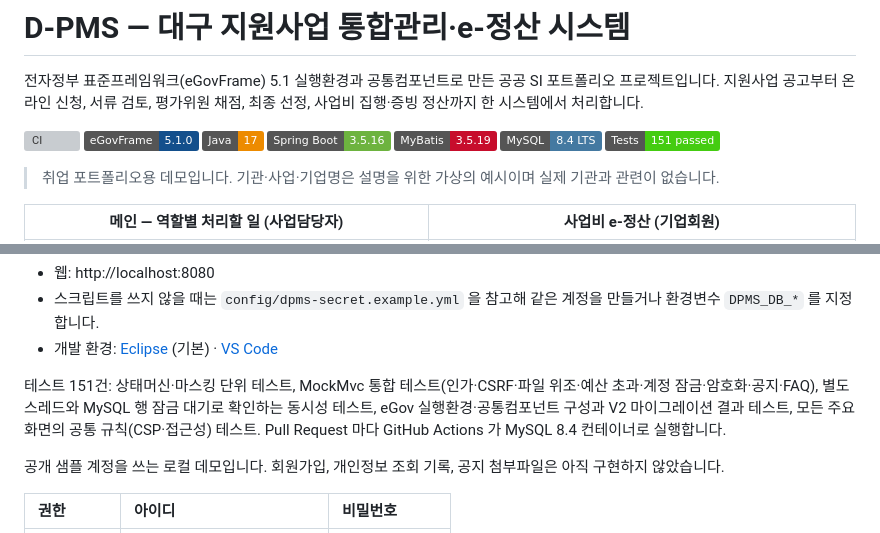
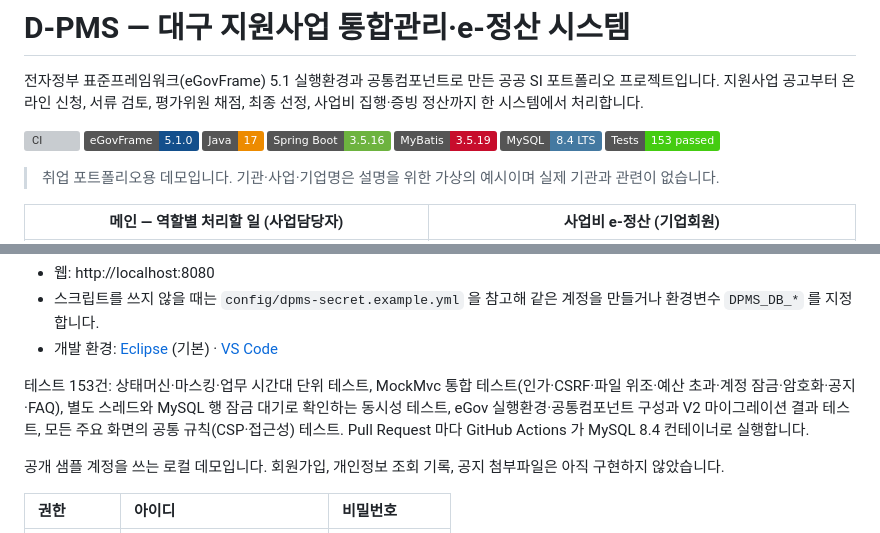
Before and after one commit to gwangco/daegu-pms, a Markdown page: README.md, 2 parts joined by grey strips. Drawn GitHub-style; badges without logos; grey boxes are pictures that could not be loaded.

Commit message:
docs: CI 에서 발견한 시간대 문제와 테스트 153건을 문서에 반영
- SPRINT6 트러블슈팅 7번: 리눅스 CI(UTC)에서만 실패한 계정 잠금 테스트와 원인·해결
- CHANGELOG 수정 항목에 업무 Clock·마감 배치 한국 시간 고정 추가, README 테스트 수 갱신

```diff
--- a/README.md
+++ b/README.md
@@ -9,7 +9,7 @@
 [![Spring Boot](https://img.shields.io/badge/Spring%20Boot-3.5.16-6DB33F?logo=springboot&logoColor=white)](https://spring.io/projects/spring-boot)
 [![MyBatis](https://img.shields.io/badge/MyBatis-3.5.19-C70D2C)](https://mybatis.org/mybatis-3/)
 [![MySQL](https://img.shields.io/badge/MySQL-8.4%20LTS-4479A1?logo=mysql&logoColor=white)](https://dev.mysql.com/doc/relnotes/mysql/8.4/en/)
-[![Tests](https://img.shields.io/badge/Tests-151%20passed-brightgreen)](#5-실행과-테스트)
+[![Tests](https://img.shields.io/badge/Tests-153%20passed-brightgreen)](#5-실행과-테스트)
 
 > 취업 포트폴리오용 데모입니다. 기관·사업·기업명은 설명을 위한 가상의 예시이며 실제 기관과 관련이 없습니다.
 
@@ -109,7 +109,7 @@ JDK 17 과 MySQL 8.x(8.4 LTS 권장)가 필요합니다. Maven Wrapper 와 내
 - 스크립트를 쓰지 않을 때는 `config/dpms-secret.example.yml` 을 참고해 같은 계정을 만들거나 환경변수 `DPMS_DB_*` 를 지정합니다.
 - 개발 환경: [Eclipse](docs/ECLIPSE_SETUP.md) (기본) · [VS Code](docs/VS_CODE_SETUP.md)
 
-테스트 151건: 상태머신·마스킹 단위 테스트, MockMvc 통합 테스트(인가·CSRF·파일 위조·예산 초과·계정 잠금·암호화·공지·FAQ), 별도 스레드와 MySQL 행 잠금 대기로 확인하는 동시성 테스트, eGov 실행환경·공통컴포넌트 구성과 V2 마이그레이션 결과 테스트, 모든 주요 화면의 공통 규칙(CSP·접근성) 테스트. Pull Request 마다 GitHub Actions 가 MySQL 8.4 컨테이너로 실행합니다.
+테스트 153건: 상태머신·마스킹·업무 시간대 단위 테스트, MockMvc 통합 테스트(인가·CSRF·파일 위조·예산 초과·계정 잠금·암호화·공지·FAQ), 별도 스레드와 MySQL 행 잠금 대기로 확인하는 동시성 테스트, eGov 실행환경·공통컴포넌트 구성과 V2 마이그레이션 결과 테스트, 모든 주요 화면의 공통 규칙(CSP·접근성) 테스트. Pull Request 마다 GitHub Actions 가 MySQL 8.4 컨테이너로 실행합니다.
 
 공개 샘플 계정을 쓰는 로컬 데모입니다. 회원가입, 개인정보 조회 기록, 공지 첨부파일은 아직 구현하지 않았습니다.
 
```
Also changed, not shown: CHANGELOG.md (+2 -1 lines), docs/SPRINT6_MYSQL_COMMON_COMPONENTS.md (+3 -2 lines).
